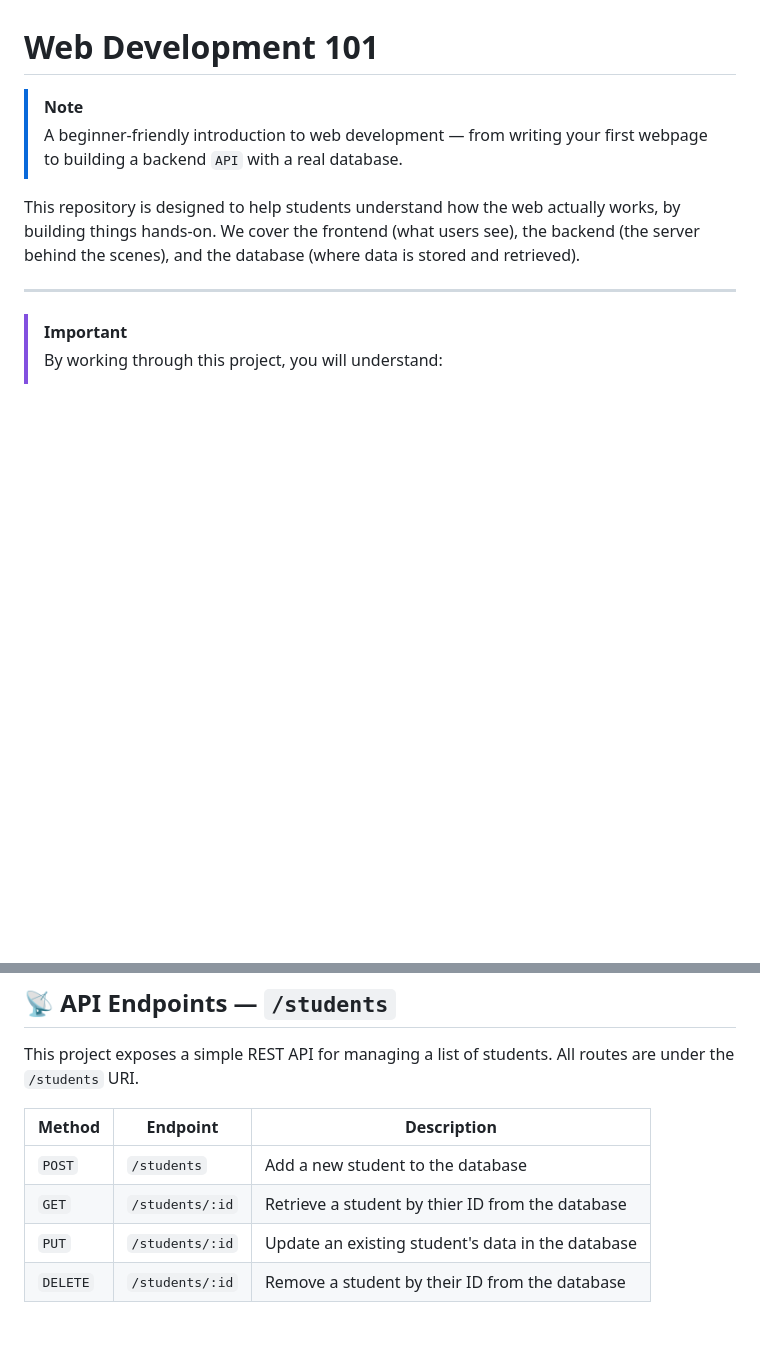
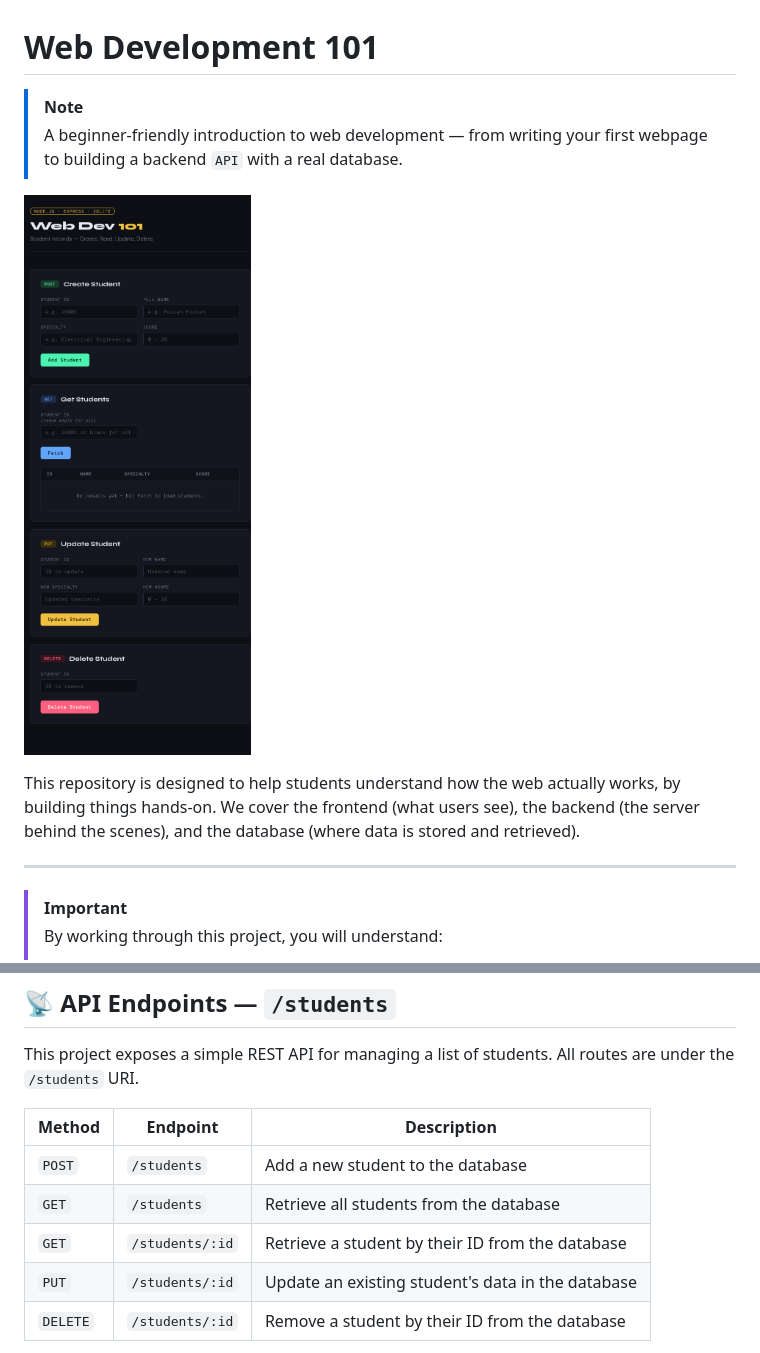
Before and after one commit to a-mhamdi/webdev-101, a Markdown page: README.md, 2 parts joined by grey strips. Drawn GitHub-style; pictures changed too: webdev-101.png (added); blank space fills up the shorter version.

```diff
--- a/README.md
+++ b/README.md
@@ -3,6 +3,8 @@
 > [!NOTE]
 >
 > A beginner-friendly introduction to web development — from writing your first webpage to building a backend `API` with a real database.
+
+![Web Dev 101](webdev-101.png)
 
 This repository is designed to help students understand how the web actually works, by building things hands-on. We cover the frontend (what users see), the backend (the server behind the scenes), and the database (where data is stored and retrieved).
 
@@ -94,7 +96,8 @@ This project exposes a simple REST API for managing a list of students. All rout
 | Method | Endpoint | Description |
 |--------|----------|-------------|
 | `POST` | `/students` | Add a new student to the database |
-| `GET` | `/students/:id` | Retrieve a student by thier ID from the database |
+| `GET` | `/students` | Retrieve all students from the database |
+| `GET` | `/students/:id` | Retrieve a student by their ID from the database |
 | `PUT` | `/students/:id` | Update an existing student's data in the database |
 | `DELETE` | `/students/:id` | Remove a student by their ID from the database |
 
```
